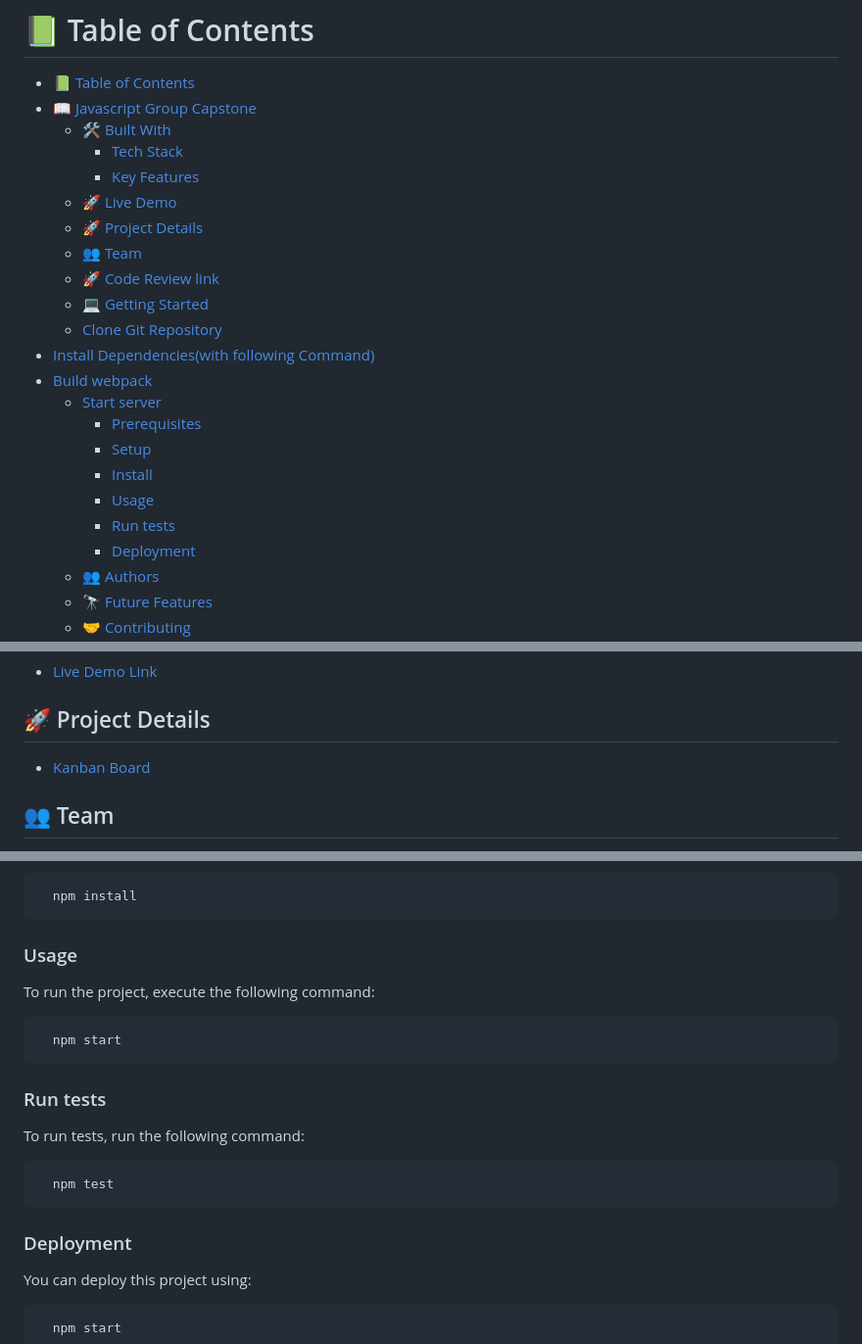
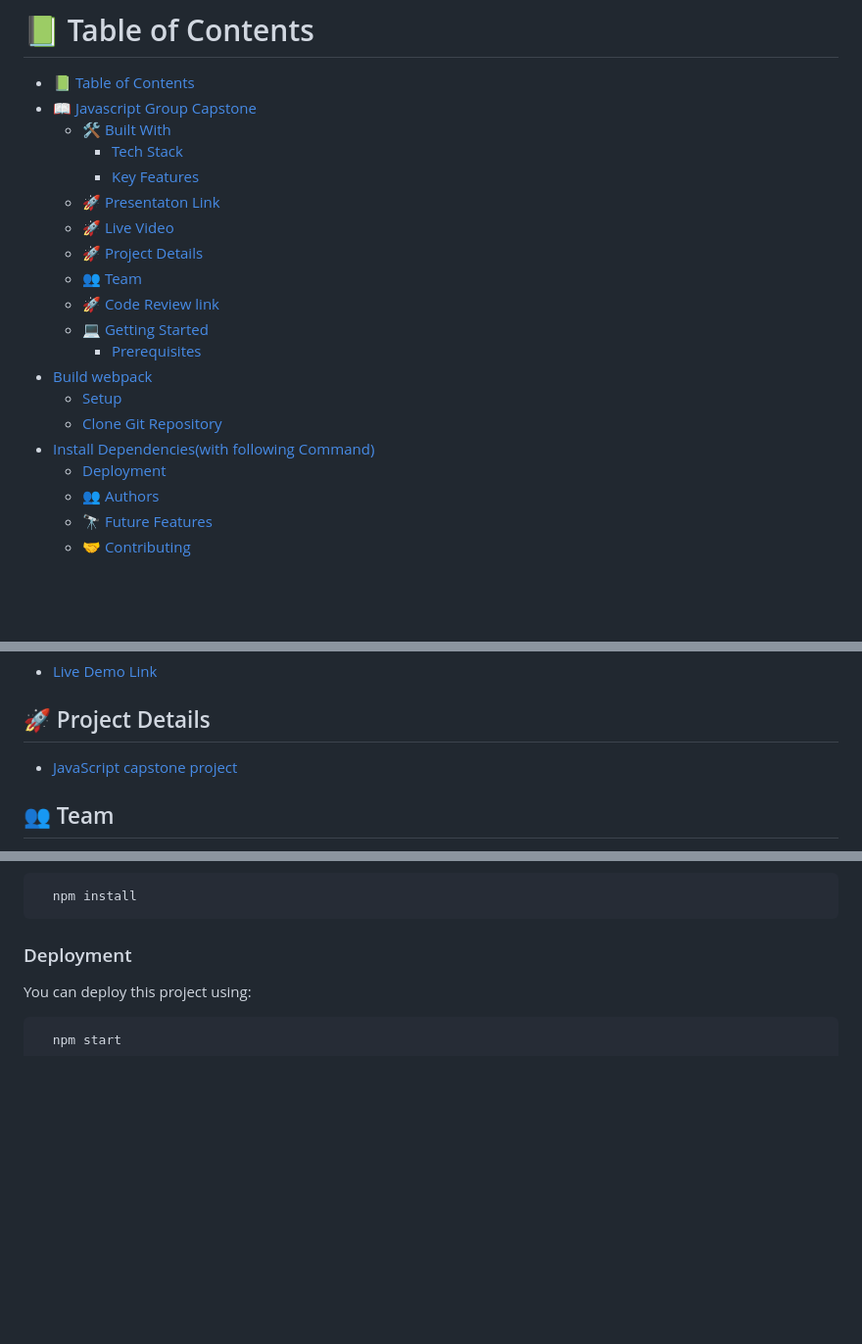
Before and after one commit to Progress2002/LuxoPremier, a Markdown page: README.md, 3 parts joined by grey strips. Shown: that part at 98% size. Rendered like a GitHub page; blank space fills up the shorter version.

````diff
--- a/README.md
+++ b/README.md
@@ -7,20 +7,17 @@
   - [🛠 Built With ](#-built-with-)
     - [Tech Stack ](#tech-stack-)
     - [Key Features ](#key-features-)
-  - [🚀 Live Demo ](#-live-demo-)
+  - [🚀 Presentaton Link ](#-presentaton-link-)
+  - [🚀 Live Video ](#-live-video-)
   - [🚀 Project Details](#-project-details)
   - [👥  Team](#--team)
   - [🚀 Code Review link](#-code-review-link)
   - [💻 Getting Started ](#-getting-started-)
+    - [Prerequisites ](#prerequisites-)
+- [Build webpack ](#build-webpack-)
+  - [Setup](#setup)
   - [Clone Git Repository](#clone-git-repository)
 - [Install Dependencies(with following Command)](#install-dependencieswith-following-command)
-- [Build webpack ](#build-webpack-)
-  - [Start server](#start-server)
-    - [Prerequisites ](#prerequisites-)
-    - [Setup](#setup)
-    - [Install](#install)
-    - [Usage](#usage)
-    - [Run tests](#run-tests)
     - [Deployment ](#deployment-)
   - [👥 Authors ](#-authors-)
   - [🔭 Future Features ](#-future-features-)
@@ -78,7 +78,7 @@
 
 ## 🚀 Project Details
 
-- [Kanban Board](https://github.com/kennedyowusu/Group-Capstone-Project/projects/1)
+- [JavaScript capstone project](https://github.com/microverseinc/curriculum-javascript/blob/main/group-capstone/js_capstone.md)
 
 ## 👥  Team
 - [ ] [Kennedy Owusu](https://github.com/kennedyowusu)
@@ -165,22 +123,6 @@ Install this project with:
 
 ```sh
   npm install
-```
-
-### Usage
-
-To run the project, execute the following command:
-
-```sh
-  npm start
-```
-
-### Run tests
-
-To run tests, run the following command:
-
-```sh
-  npm test
 ```
 
 ### Deployment <a name="triangular_flag_on_post-deployment"></a>
````
Also changed, not shown: other parts of README.md (+23 -62 lines).
